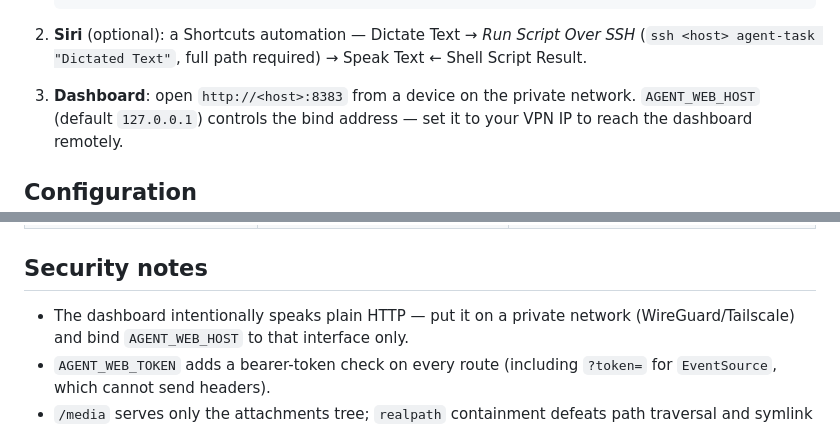
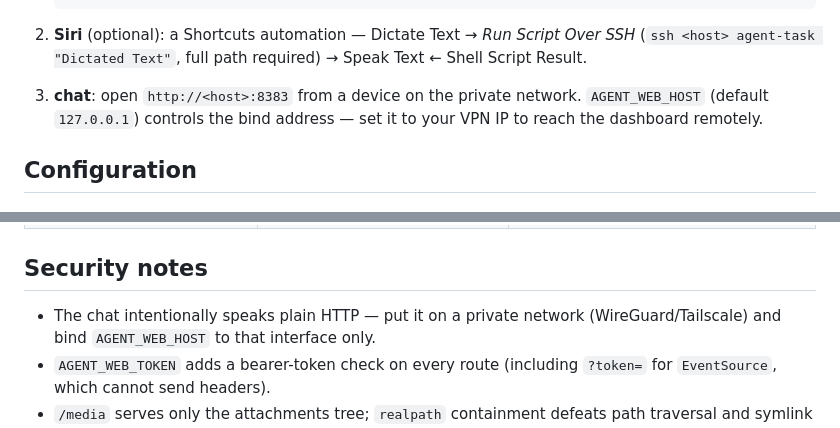
Before and after one commit to kamilakis/web-agent, a Markdown page: README.md, 2 parts joined by grey strips. GitHub-like rendering.

```diff
--- a/README.md
+++ b/README.md
@@ -91,7 +91,7 @@ cd web-agent
    SSH* (`ssh <host> agent-task "Dictated Text"`, full path required) → Speak
    Text ← Shell Script Result.
 
-3. **Dashboard**: open `http://<host>:8383` from a device on the private
+3. **chat**: open `http://<host>:8383` from a device on the private
    network. `AGENT_WEB_HOST` (default `127.0.0.1`) controls the bind address —
    set it to your VPN IP to reach the dashboard remotely.
 
@@ -117,7 +117,7 @@ nothing personal is baked in.
 
 ## Security notes
 
-- The dashboard intentionally speaks plain HTTP — put it on a private network
+- The chat intentionally speaks plain HTTP — put it on a private network
   (WireGuard/Tailscale) and bind `AGENT_WEB_HOST` to that interface only.
 - `AGENT_WEB_TOKEN` adds a bearer-token check on every route (including
   `?token=` for `EventSource`, which cannot send headers).
```
Also changed, not shown: other parts of README.md (+3 -3 lines).
